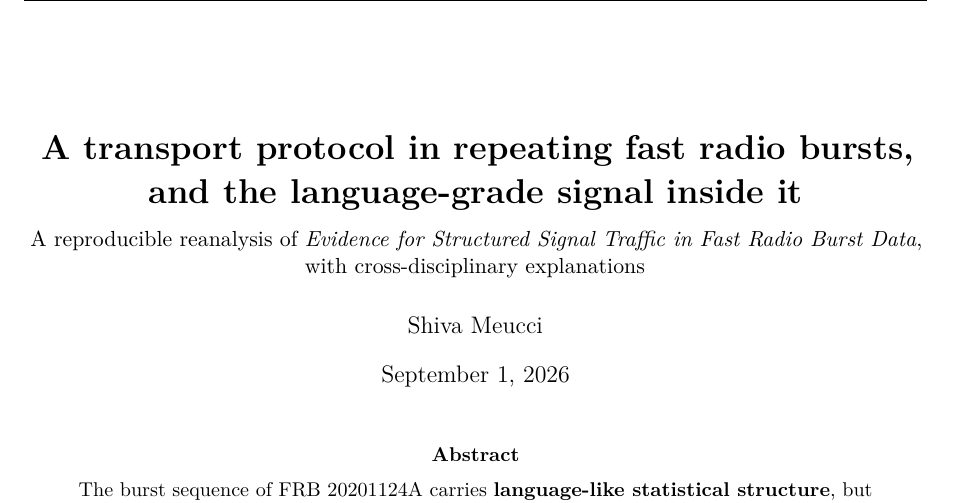
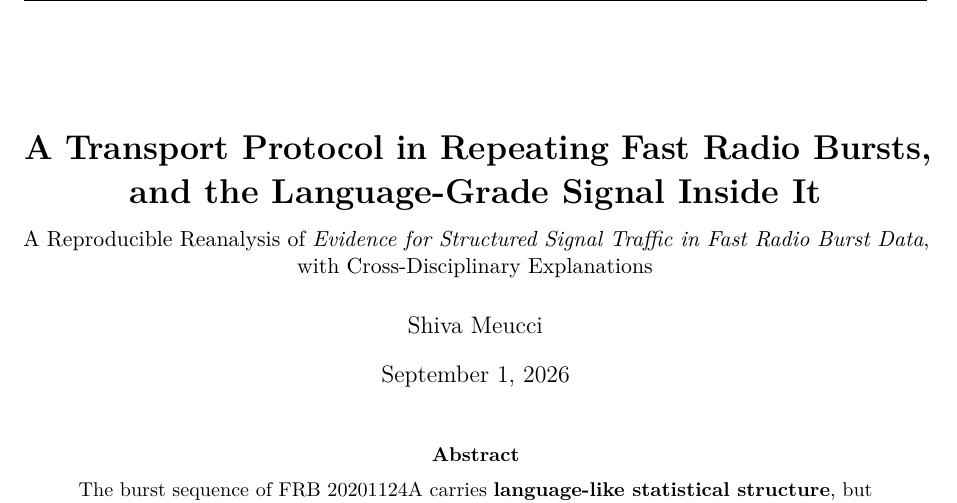
Before and after one commit to SteamPunkPhysics/FRB-Transport-Protocol-Reanalysis, a LaTeX paper (paper_crossdisciplinary.tex): part of page 1 of 32, cut at the place of the change. Compiled offline with pdfLaTeX.

Commit message:
Pass 24: Title Case for the paper title throughout

```diff
--- a/paper_crossdisciplinary.tex
+++ b/paper_crossdisciplinary.tex
@@ -24,7 +24,7 @@
 
 \pagestyle{fancy}
 \fancyhf{}
-\rhead{\small\itshape A transport protocol in repeating fast radio bursts}
+\rhead{\small\itshape A Transport Protocol in Repeating Fast Radio Bursts}
 \cfoot{\thepage}
 \renewcommand{\headrulewidth}{0.4pt}
 
@@ -39,10 +39,10 @@
 \parbox{0.90\linewidth}{\textbf{Cross-disciplinary explanation: #1}\par\smallskip #2}}
 \end{center}}
 
-\title{\textbf{A transport protocol in repeating fast radio bursts,\\
-and the language-grade signal inside it}\\[8pt]
-\normalsize A reproducible reanalysis of \emph{Evidence for Structured Signal
-Traffic in Fast Radio Burst Data}, with cross-disciplinary explanations}
+\title{\textbf{A Transport Protocol in Repeating Fast Radio Bursts,\\
+and the Language-Grade Signal Inside It}\\[8pt]
+\normalsize A Reproducible Reanalysis of \emph{Evidence for Structured Signal
+Traffic in Fast Radio Burst Data}, with Cross-Disciplinary Explanations}
 
 \author{Shiva Meucci}
 \date{\today}
```
Also changed, not shown: paper.tex (+4 -4 lines), README.md, paper.pdf, paper_crossdisciplinary.pdf, 2 other files.
